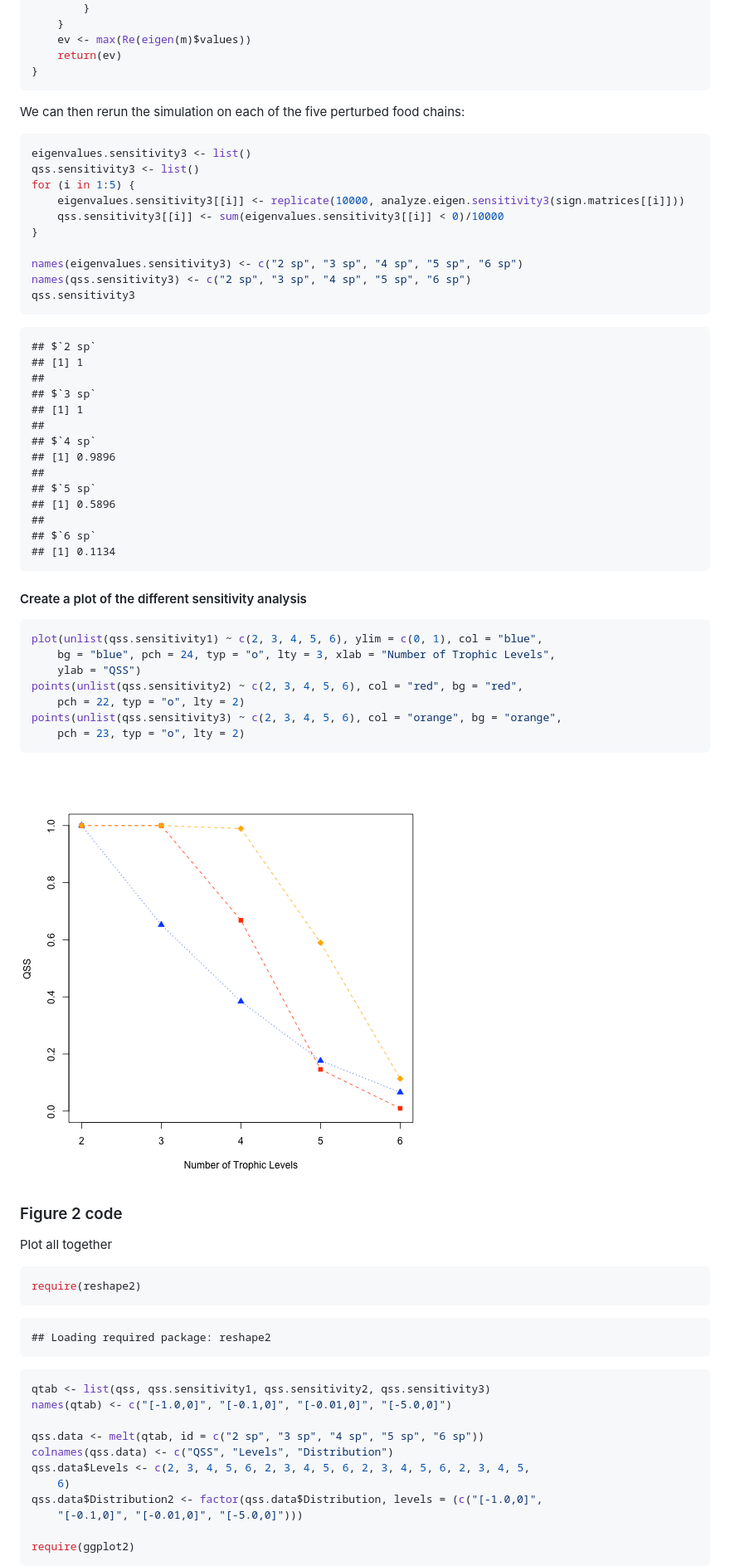
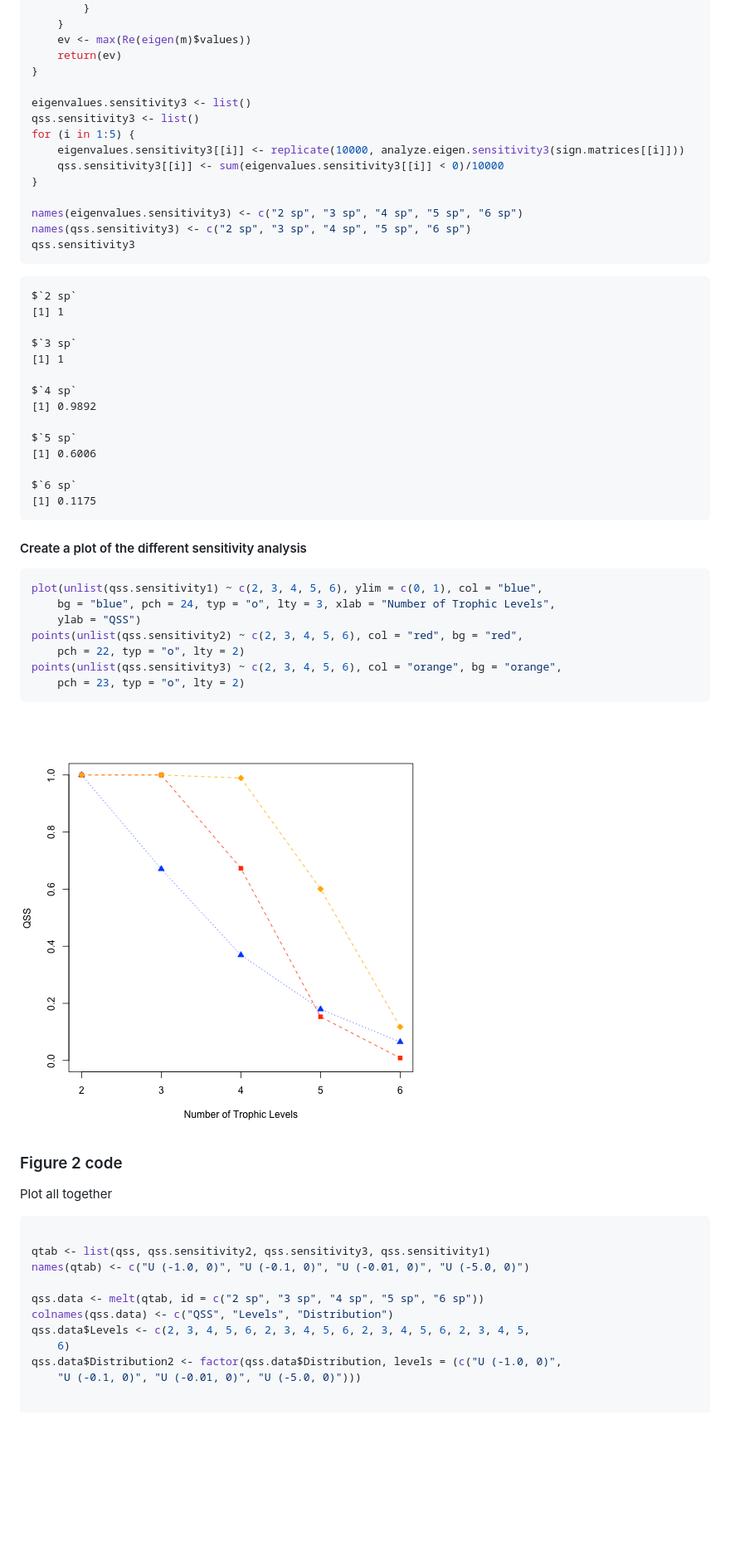
Before and after one commit to Carlos16/Food-Chain-Length, a Markdown page: code markdown.md, the part around the change printed below. Shown: that part at 83% size. Drawn GitHub-style; pictures changed too: figure/extraPlot.png (added); blank space fills up the shorter version.

````diff
--- a/code markdown.md
+++ b/code markdown.md
@@ -372,14 +462,7 @@ analyze.eigen.sensitivity3 <- function(m) {
     ev <- max(Re(eigen(m)$values))
     return(ev)
 }
-```
 
-
-
-We can then rerun the simulation on each of the five perturbed food chains:
-
-
-```r
 eigenvalues.sensitivity3 <- list()
 qss.sensitivity3 <- list()
 for (i in 1:5) {
@@ -393,20 +476,20 @@ qss.sensitivity3
 ```
 
 ```
-## $`2 sp`
-## [1] 1
-##
-## $`3 sp`
-## [1] 1
-##
-## $`4 sp`
-## [1] 0.9896
-##
-## $`5 sp`
-## [1] 0.5896
-##
-## $`6 sp`
-## [1] 0.1134
+$`2 sp`
+[1] 1
+
+$`3 sp`
+[1] 1
+
+$`4 sp`
+[1] 0.9892
+
+$`5 sp`
+[1] 0.6006
+
+$`6 sp`
+[1] 0.1175
 ```
 
 
@@ -423,7 +506,7 @@ points(unlist(qss.sensitivity3) ~ c(2, 3, 4, 5, 6), col = "orange", bg = "orange
     pch = 23, typ = "o", lty = 2)
 ```
 
-![plot of chunk unnamed-chunk-14](figure/unnamed-chunk-14.png)
+![plot of chunk extraPlot](figure/extraPlot.png)
 
 
 ### Figure 2 code
@@ -432,24 +515,15 @@ Plot all together
 
 
 ```r
-require(reshape2)
-```
 
-```
-## Loading required package: reshape2
-```
-
-```r
-qtab <- list(qss, qss.sensitivity1, qss.sensitivity2, qss.sensitivity3)
-names(qtab) <- c("[-1.0,0]", "[-0.1,0]", "[-0.01,0]", "[-5.0,0]")
+qtab <- list(qss, qss.sensitivity2, qss.sensitivity3, qss.sensitivity1)
+names(qtab) <- c("U (-1.0, 0)", "U (-0.1, 0)", "U (-0.01, 0)", "U (-5.0, 0)")
 
 qss.data <- melt(qtab, id = c("2 sp", "3 sp", "4 sp", "5 sp", "6 sp"))
 colnames(qss.data) <- c("QSS", "Levels", "Distribution")
 qss.data$Levels <- c(2, 3, 4, 5, 6, 2, 3, 4, 5, 6, 2, 3, 4, 5, 6, 2, 3, 4, 5,
     6)
-qss.data$Distribution2 <- factor(qss.data$Distribution, levels = (c("[-1.0,0]",
-    "[-0.1,0]", "[-0.01,0]", "[-5.0,0]")))
+qss.data$Distribution2 <- factor(qss.data$Distribution, levels = (c("U (-1.0, 0)",
+    "U (-0.1, 0)", "U (-0.01, 0)", "U (-5.0, 0)")))
 
-require(ggplot2)
-```
 
````
Also changed, not shown: other parts of code markdown.md (+230 -152 lines), figure/Figure2.png (added), figure/QSSplot.png (added), figure/chainPlot.png (added), 6 other files.
